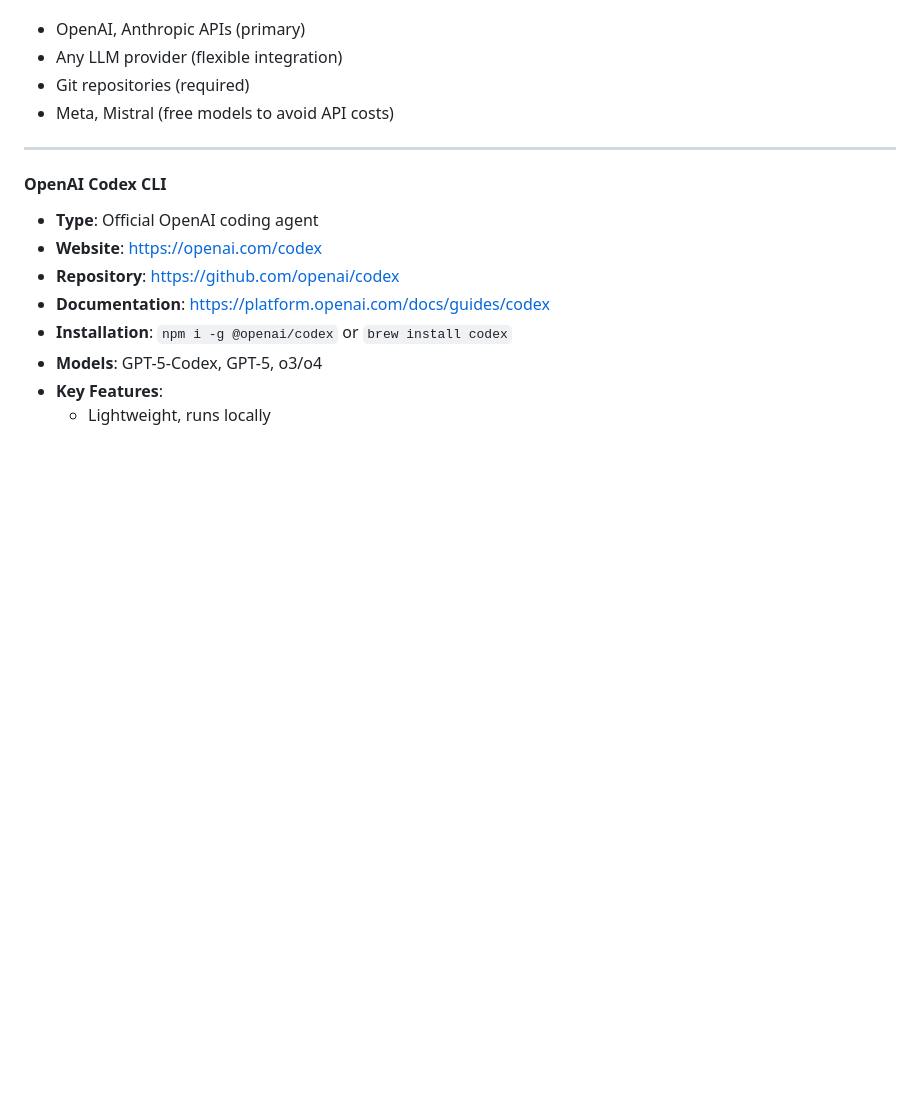
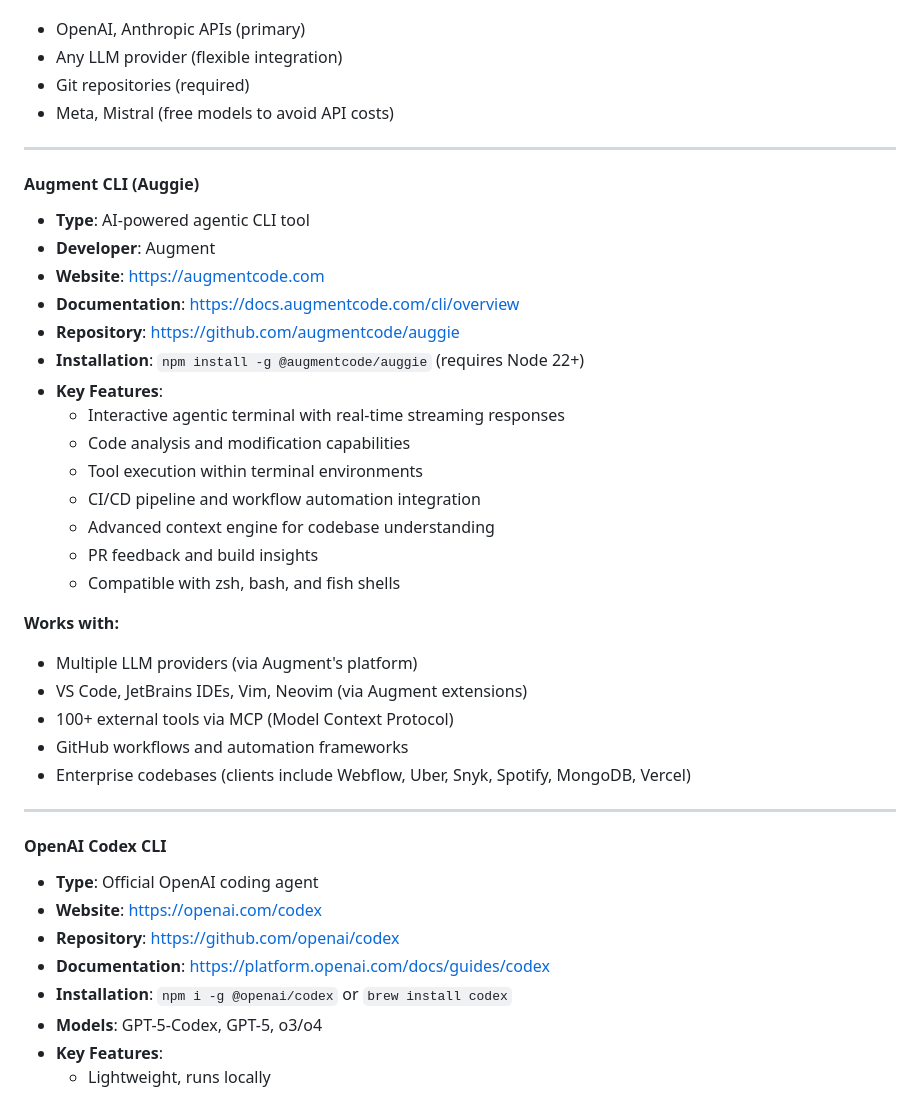
Before and after one commit to johnhenry/awesome-ai-tools, a Markdown page: readme.md, the part around the change. Drawn GitHub-style; blank space fills up the shorter version.

Commit message:
add auggie cli

```diff
--- a/readme.md
+++ b/readme.md
@@ -753,6 +753,31 @@ As of 2025, MCP has been adopted by major AI providers including:
 
 ---
 
+#### **Augment CLI (Auggie)**
+- **Type**: AI-powered agentic CLI tool
+- **Developer**: Augment
+- **Website**: https://augmentcode.com
+- **Documentation**: https://docs.augmentcode.com/cli/overview
+- **Repository**: https://github.com/augmentcode/auggie
+- **Installation**: `npm install -g @augmentcode/auggie` (requires Node 22+)
+- **Key Features**:
+  - Interactive agentic terminal with real-time streaming responses
+  - Code analysis and modification capabilities
+  - Tool execution within terminal environments
+  - CI/CD pipeline and workflow automation integration
+  - Advanced context engine for codebase understanding
+  - PR feedback and build insights
+  - Compatible with zsh, bash, and fish shells
+
+**Works with:**
+- Multiple LLM providers (via Augment's platform)
+- VS Code, JetBrains IDEs, Vim, Neovim (via Augment extensions)
+- 100+ external tools via MCP (Model Context Protocol)
+- GitHub workflows and automation frameworks
+- Enterprise codebases (clients include Webflow, Uber, Snyk, Spotify, MongoDB, Vercel)
+
+---
+
 #### **OpenAI Codex CLI**
 - **Type**: Official OpenAI coding agent
 - **Website**: https://openai.com/codex
```
